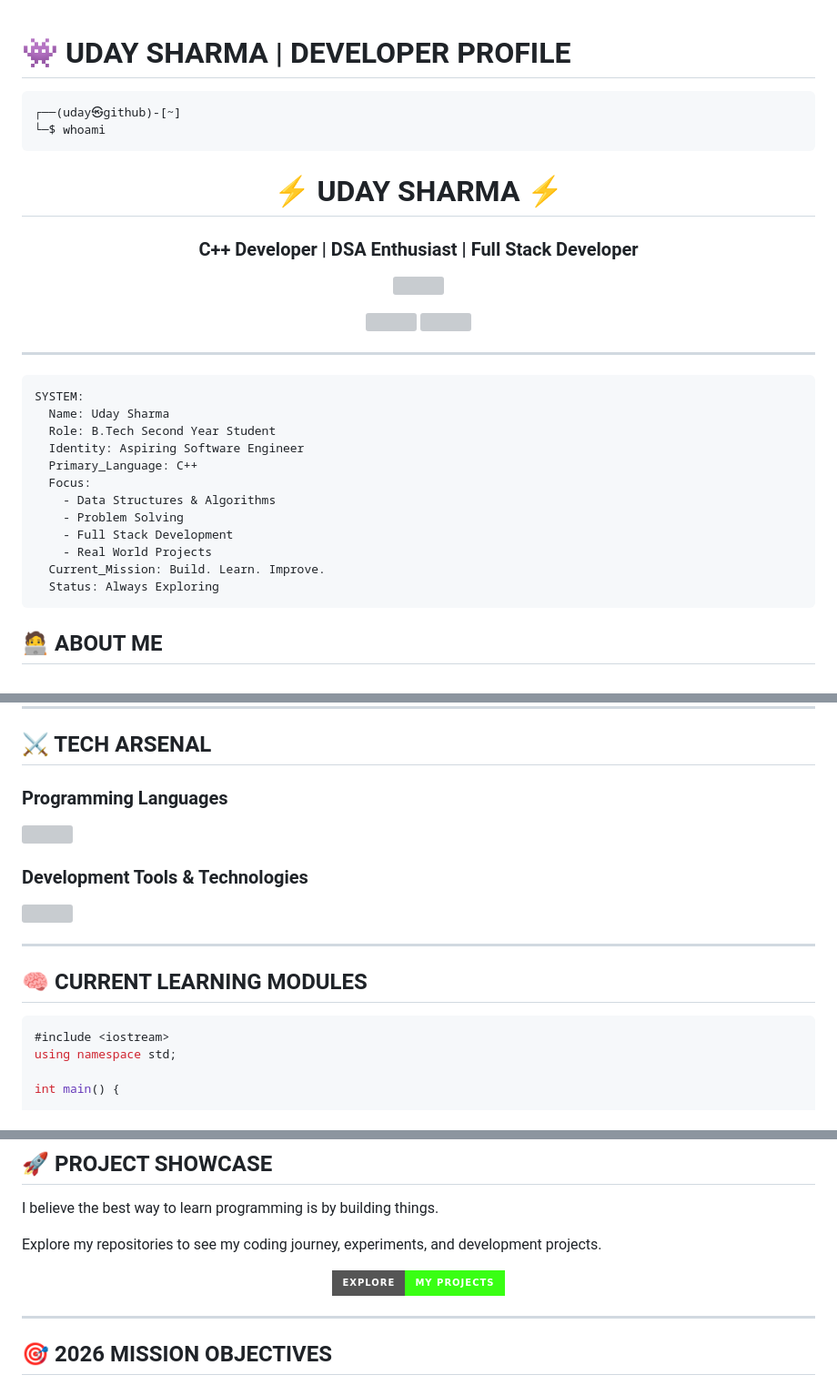
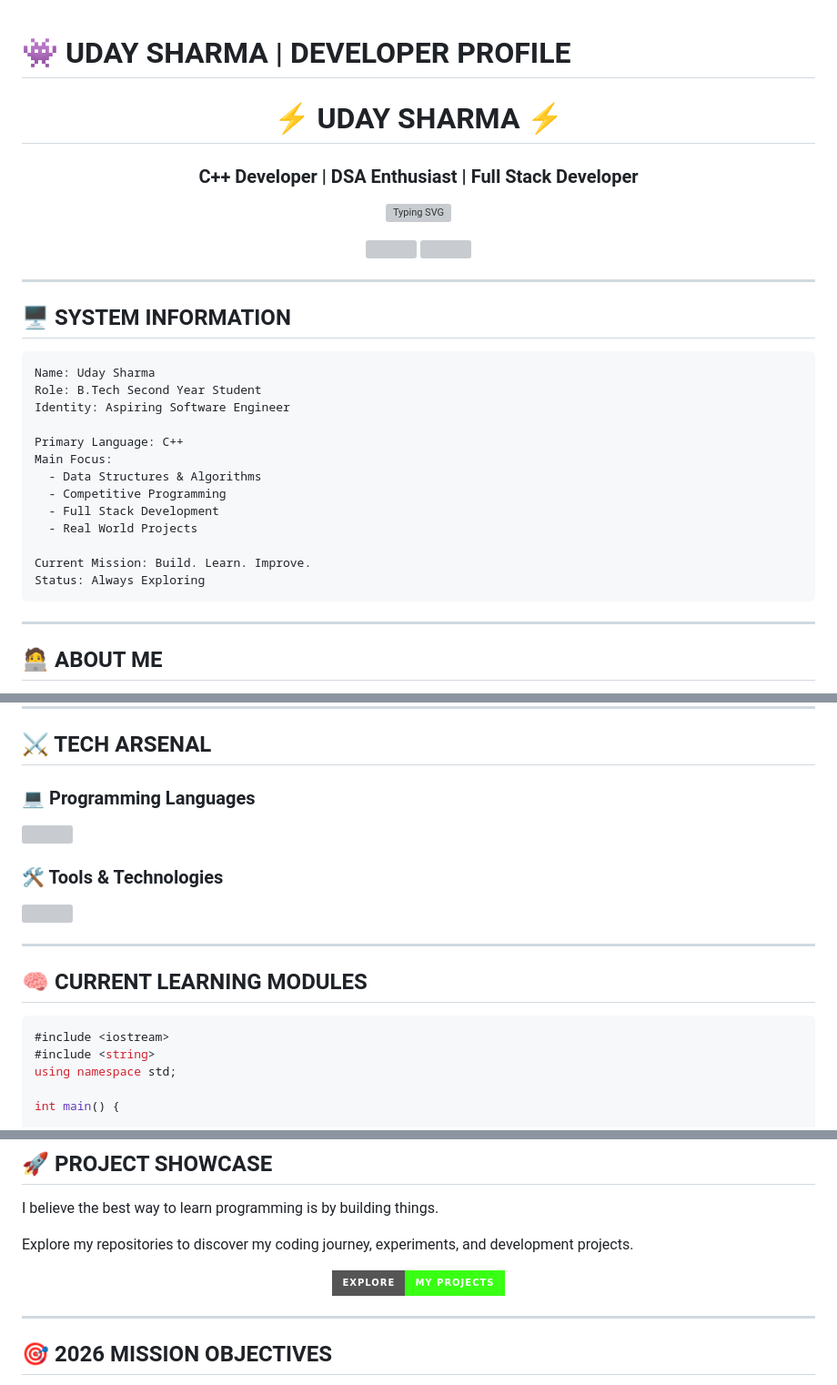
Before and after one commit to udaysharma189/udaysharma189, a Markdown page: README.md, 3 parts joined by grey strips. Shown at 91% size. Drawn GitHub-style; badges without logos; grey boxes are pictures that could not be loaded.

Commit message:
Revise README structure and content
Updated system information and modified various sections for clarity and consistency.

````diff
--- a/README.md
+++ b/README.md
@@ -1,9 +1,4 @@
 # 👾 UDAY SHARMA | DEVELOPER PROFILE
-
-```bash
-┌──(uday㉿github)-[~]
-└─$ whoami
-```
 
 <h1 align="center">⚡ UDAY SHARMA ⚡</h1>
 
@@ -12,7 +7,7 @@
 </h3>
 
 <p align="center">
-  <img src="https://readme-typing-svg.herokuapp.com?font=Fira+Code&size=22&duration=3000&pause=1000&color=39FF14&center=true&vCenter=true&width=650&lines=Welcome+to+my+Digital+World;Breaking+Problems+into+Algorithms;Building+Projects+with+Code;C%2B%2B+%7C+DSA+%7C+Full+Stack;Always+Learning.+Always+Building." />
+  <img src="https://readme-typing-svg.herokuapp.com?font=Fira+Code&size=22&duration=3000&pause=1000&color=39FF14&center=true&vCenter=true&width=650&lines=Welcome+to+my+Digital+World;Breaking+Problems+into+Algorithms;Building+Projects+with+Code;C%2B%2B+%7C+DSA+%7C+Full+Stack;Always+Learning.+Always+Building." alt="Typing SVG" />
 </p>
 
 <p align="center">
@@ -22,20 +17,25 @@
 
 ---
 
+## 🖥️ SYSTEM INFORMATION
+
 ```yaml
-SYSTEM:
-  Name: Uday Sharma
-  Role: B.Tech Second Year Student
-  Identity: Aspiring Software Engineer
-  Primary_Language: C++
-  Focus:
-    - Data Structures & Algorithms
-    - Problem Solving
-    - Full Stack Development
-    - Real World Projects
-  Current_Mission: Build. Learn. Improve.
-  Status: Always Exploring
+Name: Uday Sharma
+Role: B.Tech Second Year Student
+Identity: Aspiring Software Engineer
+
+Primary Language: C++
+Main Focus:
+  - Data Structures & Algorithms
+  - Competitive Programming
+  - Full Stack Development
+  - Real World Projects
+
+Current Mission: Build. Learn. Improve.
+Status: Always Exploring
 ```
+
+---
 
 ## 🧑‍💻 ABOUT ME
 
@@ -54,12 +54,12 @@ Hey! I'm **Uday Sharma**, a second-year B.Tech student passionate about programm
 
 ## ⚔️ TECH ARSENAL
 
-### Programming Languages
+### 💻 Programming Languages
 
 <p>
   <img src="https://skillicons.dev/icons?i=cpp,html,css,js" />
 </p>
 
-### Development Tools & Technologies
+### 🛠️ Tools & Technologies
 
 <p>
@@ -72,6 +72,7 @@ Hey! I'm **Uday Sharma**, a second-year B.Tech student passionate about programm
 
 ```cpp
 #include <iostream>
+#include <string>
 using namespace std;
 
 int main() {
@@ -129,7 +130,7 @@ int main() {
 
 I believe the best way to learn programming is by building things.
 
-Explore my repositories to see my coding journey, experiments, and development projects.
+Explore my repositories to discover my coding journey, experiments, and development projects.
 
 <p align="center">
   <a href="https://github.com/udaysharma189?tab=repositories">
````
Also changed, not shown: other parts of README.md (+6 -6 lines).
